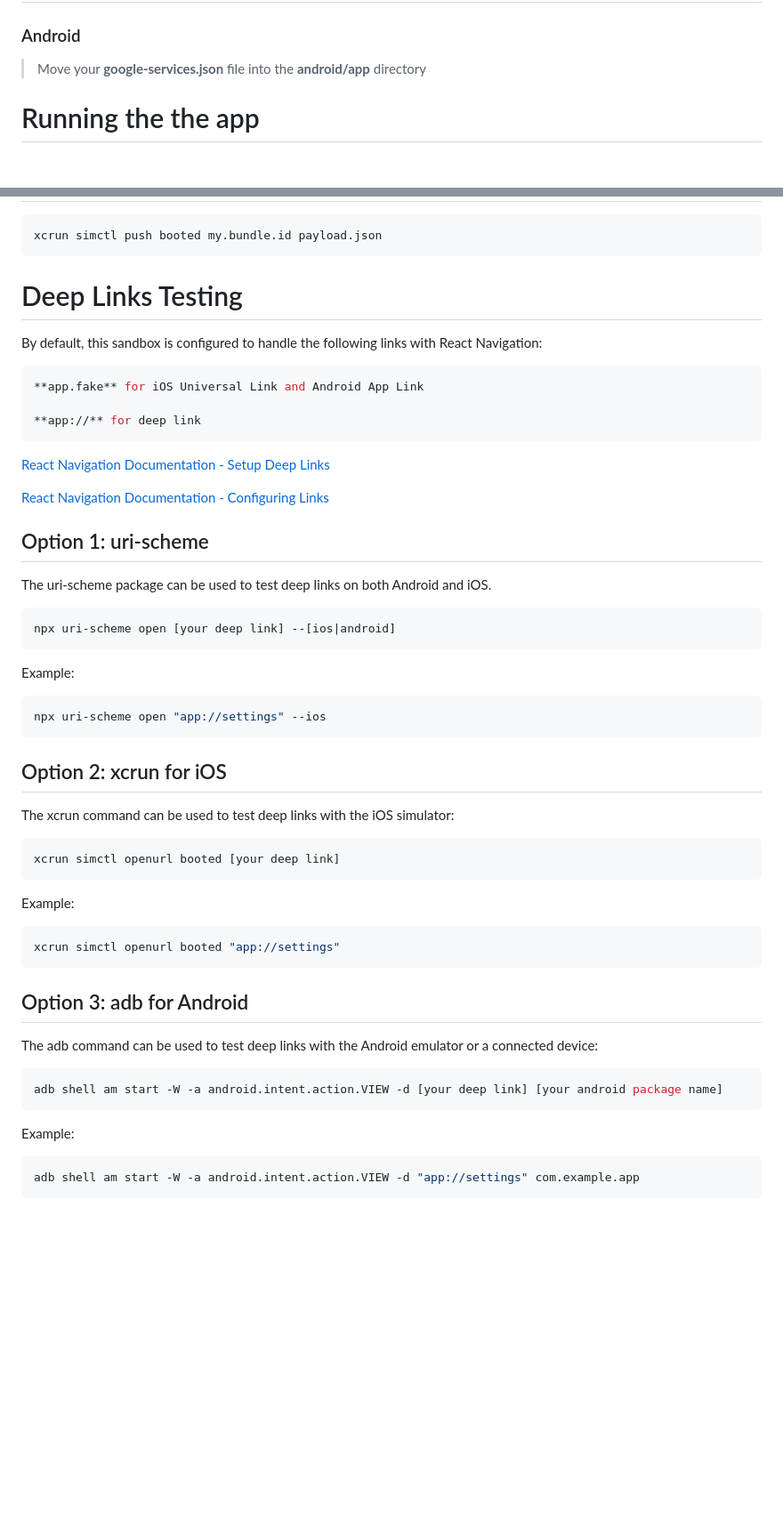
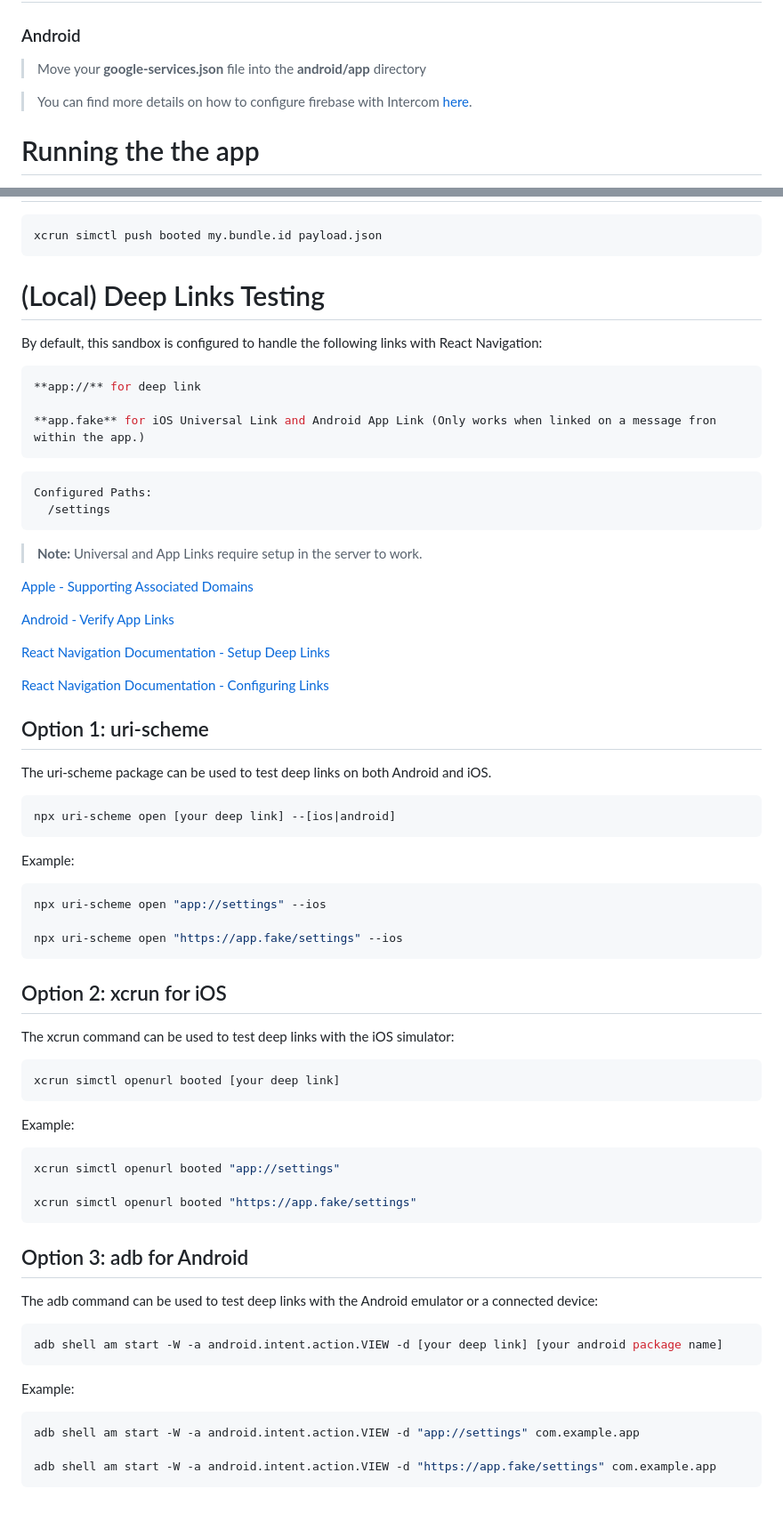
Before and after one commit to intercom/intercom-react-native, a Markdown page: sandboxes/NotificationsSandbox/README.md, 2 parts joined by grey strips. Shown at 89% size. Drawn GitHub-style; blank space fills up the shorter version.

Commit message:
chore: improve Readme

````diff
--- a/sandboxes/NotificationsSandbox/README.md
+++ b/sandboxes/NotificationsSandbox/README.md
@@ -87,6 +86,8 @@ return [super application:application didFinishLaunchingWithOptions:launchOption
 
 ### Android
 > Move your **google-services.json** file into the **android/app** directory
+
+> You can find more details on how to configure firebase with Intercom [here](https://developers.intercom.com/installing-intercom/react-native/push-notifications).
 
 
 # Running the the app
@@ -153,15 +154,26 @@ xcrun simctl push booted my.bundle.id payload.json
 ```
 
 
-# Deep Links Testing
+# (Local) Deep Links Testing
 
 By default, this sandbox is configured to handle the following links with React Navigation:
 
 ```shell
-**app.fake** for iOS Universal Link and Android App Link
+**app://** for deep link
 
-**app://** for deep link
+**app.fake** for iOS Universal Link and Android App Link (Only works when linked on a message fron within the app.)
 ```
+
+```shell
+Configured Paths:
+  /settings
+```
+
+>**Note:** Universal and App Links require setup in the server to work.
+
+[Apple - Supporting Associated Domains](https://developer.apple.com/documentation/xcode/supporting-associated-domains)
+
+[Android - Verify App Links](https://developer.android.com/training/app-links/verify-android-applinks)
 
 [React Navigation Documentation - Setup Deep Links](https://reactnavigation.org/docs/deep-linking)
 
@@ -177,6 +189,8 @@ npx uri-scheme open [your deep link] --[ios|android]
 Example:
 ```shell
 npx uri-scheme open "app://settings" --ios
+
+npx uri-scheme open "https://app.fake/settings" --ios
 ```
 
 
@@ -190,6 +204,8 @@ xcrun simctl openurl booted [your deep link]
 Example:
 ```shell
 xcrun simctl openurl booted "app://settings"
+
+xcrun simctl openurl booted "https://app.fake/settings"
 ```
 
 
@@ -203,4 +219,6 @@ adb shell am start -W -a android.intent.action.VIEW -d [your deep link] [your an
 Example:
 ```shell
 adb shell am start -W -a android.intent.action.VIEW -d "app://settings" com.example.app
+
+adb shell am start -W -a android.intent.action.VIEW -d "https://app.fake/settings" com.example.app
 ```
````
Also changed, not shown: other parts of sandboxes/NotificationsSandbox/README.md (+0 -1 lines).
